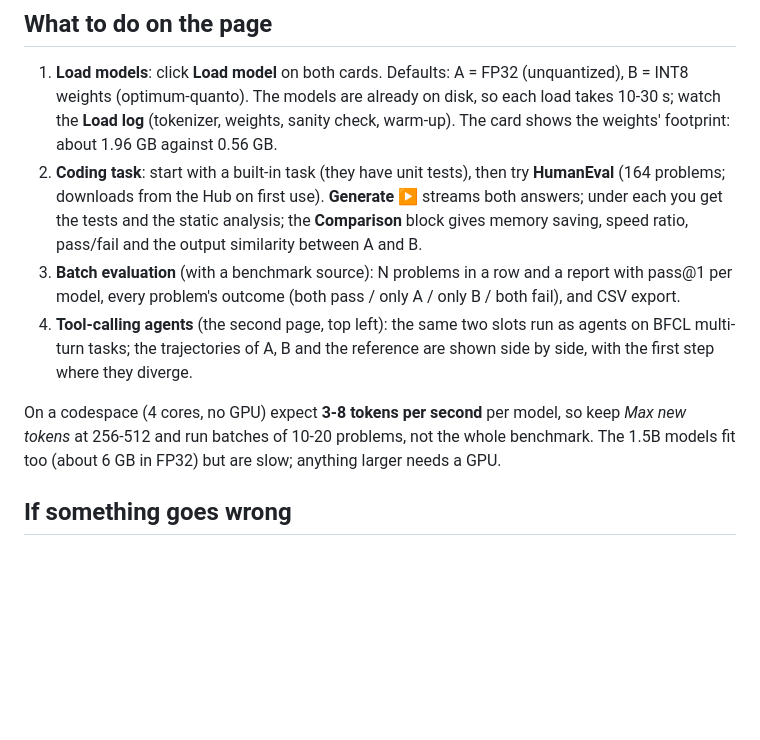
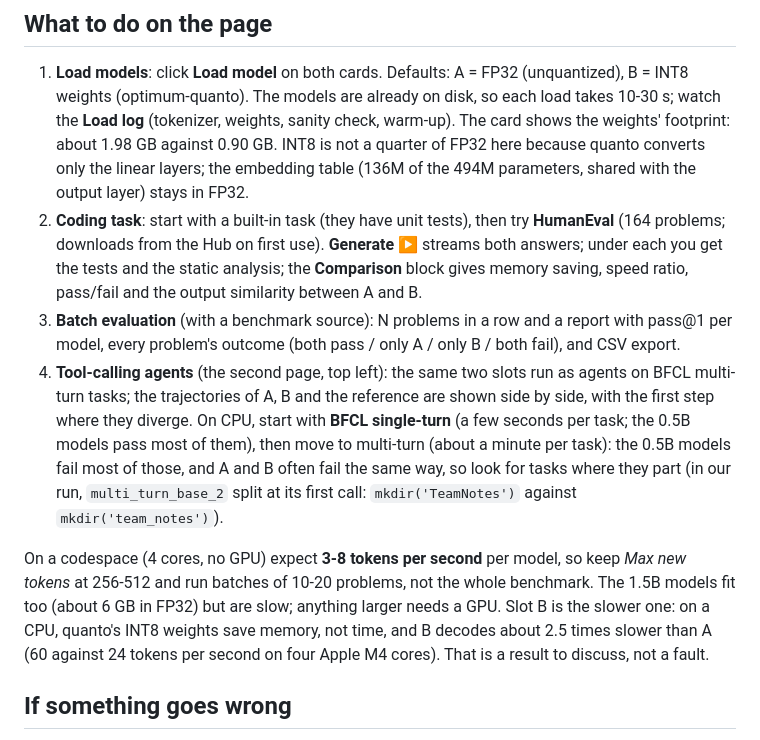
Before and after one commit to saimaafrin/quant-bench-trajectory, a Markdown page: CODESPACES.md, the part around the change. GitHub-like rendering; blank space fills up the shorter version.

Commit message:
CODESPACES.md: real footprint and speed on CPU, where to start on the agent page
Measured on CPU with four threads (FP32 against optimum-quanto INT8, Qwen2.5 0.5B):
- INT8 weighs 0.90 GB, not 0.56: quanto converts the linear layers only, and the embedding table
  (136M of 494M parameters, tied to the output layer) stays in FP32.
- INT8 decodes about 2.5x slower than FP32 on CPU (24 against 60 tokens/s), which students
  should read as a result, not a fault.
- Agent page: BFCL single-turn passes in seconds, multi-turn takes about a minute per task and
  mostly fails at 0.5B; multi_turn_base_2 is a task where A and B diverge at the first call.

Co-Authored-By: Claude <noreply@anthropic.com>

```diff
--- a/CODESPACES.md
+++ b/CODESPACES.md
@@ -24,8 +24,9 @@ Reopen it from <https://github.com/codespaces>; the server starts by itself in a
 
 1. **Load models**: click **Load model** on both cards. Defaults: A = FP32 (unquantized), B = INT8 weights
    (optimum-quanto). The models are already on disk, so each load takes 10-30 s; watch the **Load log**
-   (tokenizer, weights, sanity check, warm-up). The card shows the weights' footprint: about 1.96 GB
-   against 0.56 GB.
+   (tokenizer, weights, sanity check, warm-up). The card shows the weights' footprint: about 1.98 GB
+   against 0.90 GB. INT8 is not a quarter of FP32 here because quanto converts only the linear layers;
+   the embedding table (136M of the 494M parameters, shared with the output layer) stays in FP32.
 2. **Coding task**: start with a built-in task (they have unit tests), then try **HumanEval** (164
    problems; downloads from the Hub on first use). **Generate ▶** streams both answers; under each you get
    the tests and the static analysis; the **Comparison** block gives memory saving, speed ratio, pass/fail
@@ -34,11 +35,16 @@ Reopen it from <https://github.com/codespaces>; the server starts by itself in a
    model, every problem's outcome (both pass / only A / only B / both fail), and CSV export.
 4. **Tool-calling agents** (the second page, top left): the same two slots run as agents on BFCL
    multi-turn tasks; the trajectories of A, B and the reference are shown side by side, with the first
-   step where they diverge.
+   step where they diverge. On CPU, start with **BFCL single-turn** (a few seconds per task; the 0.5B models
+   pass most of them), then move to multi-turn (about a minute per task): the 0.5B models fail most of
+   those, and A and B often fail the same way, so look for tasks where they part (in our run,
+   `multi_turn_base_2` split at its first call: `mkdir('TeamNotes')` against `mkdir('team_notes')`).
 
 On a codespace (4 cores, no GPU) expect **3-8 tokens per second** per model, so keep *Max new tokens* at
 256-512 and run batches of 10-20 problems, not the whole benchmark. The 1.5B models fit too (about 6 GB
-in FP32) but are slow; anything larger needs a GPU.
+in FP32) but are slow; anything larger needs a GPU. Slot B is the slower one: on a CPU, quanto's INT8
+weights save memory, not time, and B decodes about 2.5 times slower than A (60 against 24 tokens per
+second on four Apple M4 cores). That is a result to discuss, not a fault.
 
 ## If something goes wrong
 
```
